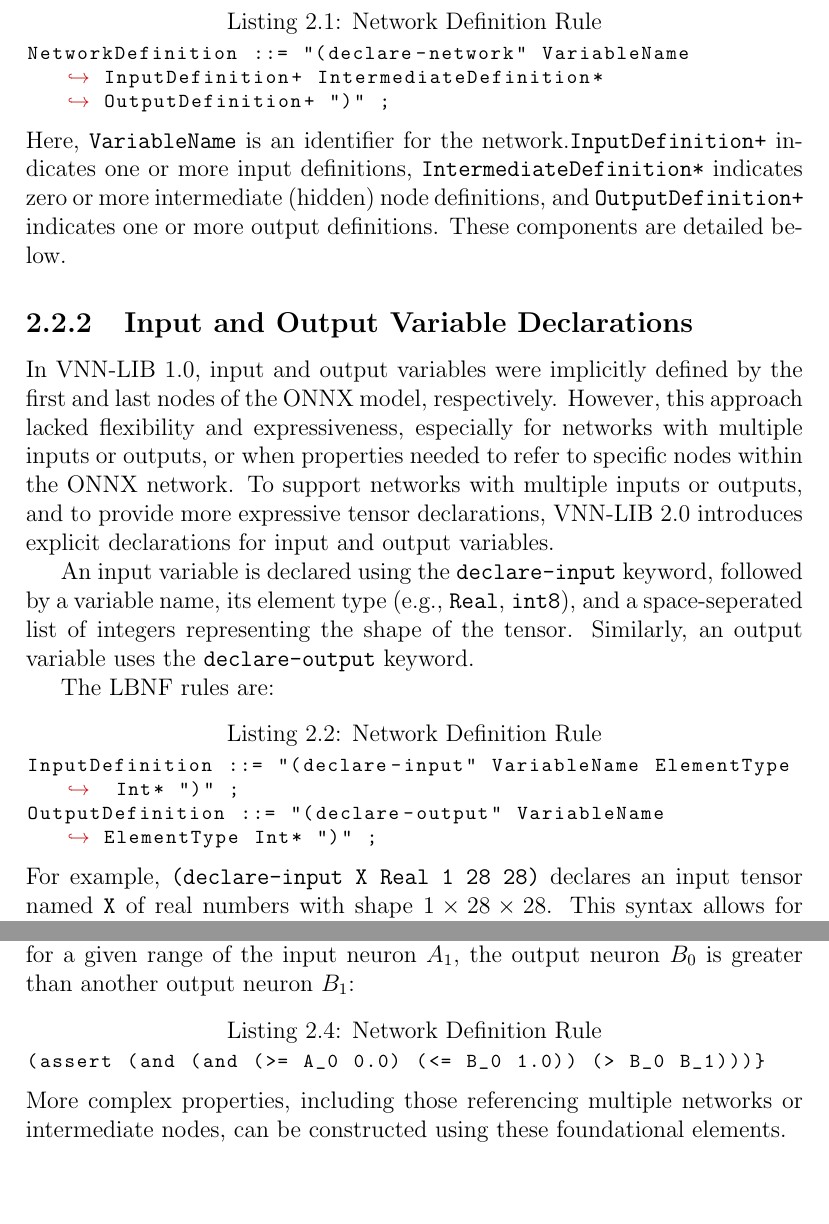
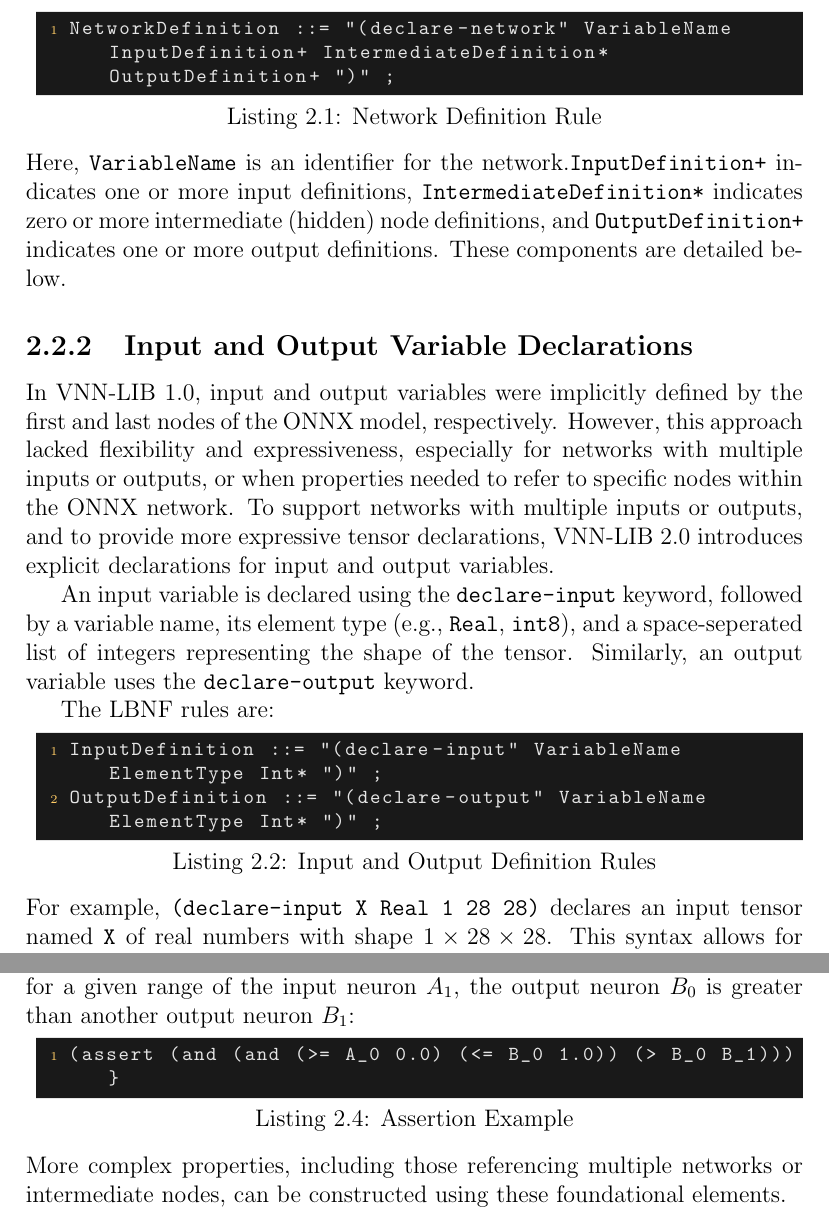
Before and after one commit to VNNLIB/VNNLIB-Standard, a LaTeX thesis (document/main.tex, which reads document/syntax.tex): two parts of pages 8 and 10 of 15, joined at a grey line, cut so that both start at the same text. Compiled offline with pdfLaTeX.

Commit message:
Refactor by adding listing style

```diff
--- a/document/syntax.tex
+++ b/document/syntax.tex
@@ -14,13 +47,9 @@ A network definition is introduced by the keyword \texttt{declare-network}, foll
 associated input, intermediate (hidden), and output variable declarations, all enclosed in parentheses.
 
 The LBNF rule can be generally represented as:
-\begin{lstlisting}[
-    caption=Network Definition Rule,
-    basicstyle=\ttfamily\footnotesize,
-    breaklines=true,
-    breakatwhitespace=false,
-    breakindent=2em,
-    postbreak=\mbox{\textcolor{red}{$\hookrightarrow$}\space}
+\begin{lstlisting} [
+	caption=Network Definition Rule,
+	style=lbnf
 ]
 NetworkDefinition ::= "(declare-network" VariableName InputDefinition+ IntermediateDefinition* OutputDefinition+ ")" ;
 \end{lstlisting}
@@ -36,13 +65,9 @@ An input variable is declared using the \texttt{declare-input} keyword, followed
 representing the shape of the tensor. Similarly, an output variable uses the \texttt{declare-output} keyword.
 
 The LBNF rules are:
-\begin{lstlisting}[
-    caption=Network Definition Rule,
-    basicstyle=\ttfamily\footnotesize,
-    breaklines=true,
-    breakatwhitespace=false,
-    breakindent=2em,
-    postbreak=\mbox{\textcolor{red}{$\hookrightarrow$}\space}
+\begin{lstlisting} [
+	caption=Input and Output Definition Rules,
+	style=lbnf
 ]
 InputDefinition ::= "(declare-input" VariableName ElementType Int* ")" ;
 OutputDefinition ::= "(declare-output" VariableName ElementType Int* ")" ;
@@ -93,13 +114,9 @@ In such a representation, \texttt{Z\_$i$-$j$-$k$} corresponds to the element $z_
 \paragraph{Assertion Example}
 For example, a simple Assertion might assert that for a given range of the input neuron $A_1$, the output neuron $B_0$
 is greater than another output neuron $B_1$:
-\begin{lstlisting}[
-    caption=Network Definition Rule,
-    basicstyle=\ttfamily\footnotesize,
-    breaklines=true,
-    breakatwhitespace=false,
-    breakindent=2em,
-    postbreak=\mbox{\textcolor{red}{$\hookrightarrow$}\space}
+\begin{lstlisting} [
+	caption=Assertion Example,
+	style=lbnf
 ]
 (assert (and (and (>= A_0 0.0) (<= B_0 1.0)) (> B_0 B_1)))}
 \end{lstlisting}
```
Also changed, not shown: document/syntax.tex (43 more changed lines).
